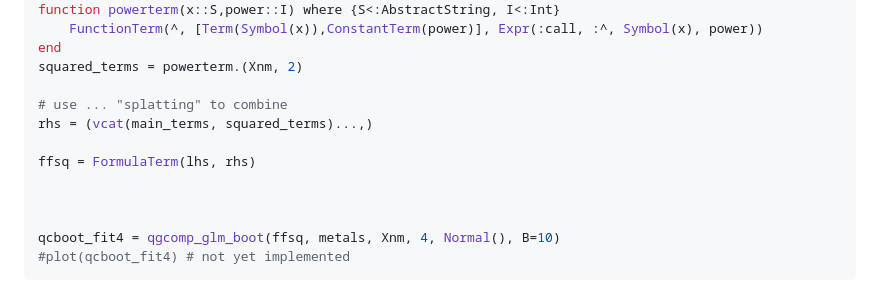
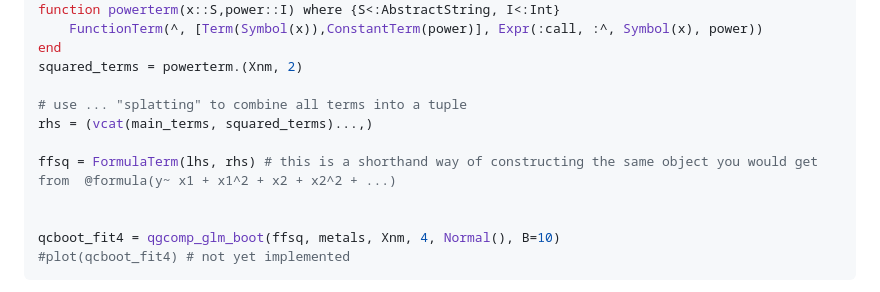
Before and after one commit to alexpkeil1/Qgcomp.jl, a Markdown page: docs/src/glm.md, the part around the change. GitHub-like rendering.

```diff
--- a/docs/src/glm.md
+++ b/docs/src/glm.md
@@ -555,11 +555,10 @@ function powerterm(x::S,power::I) where {S<:AbstractString, I<:Int}
 end
 squared_terms = powerterm.(Xnm, 2)
 
-# use ... "splatting" to combine
+# use ... "splatting" to combine all terms into a tuple
 rhs = (vcat(main_terms, squared_terms)...,)
 
-ffsq = FormulaTerm(lhs, rhs)
-
+ffsq = FormulaTerm(lhs, rhs) # this is a shorthand way of constructing the same object you would get from  @formula(y~ x1 + x1^2 + x2 + x2^2 + ...)
 
 
 qcboot_fit4 = qgcomp_glm_boot(ffsq, metals, Xnm, 4, Normal(), B=10)
```
